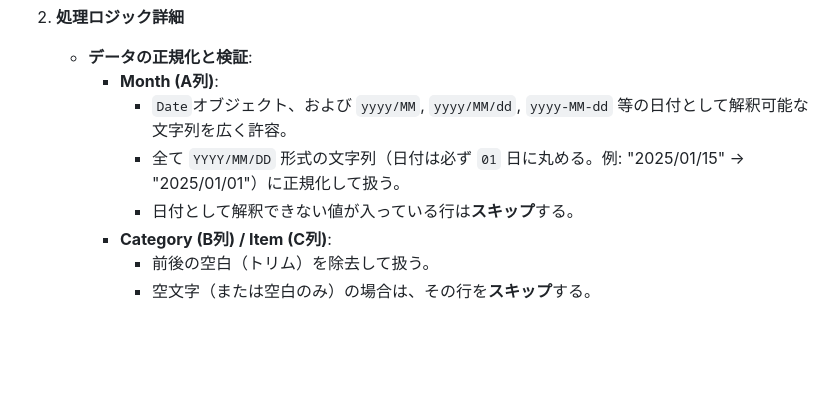
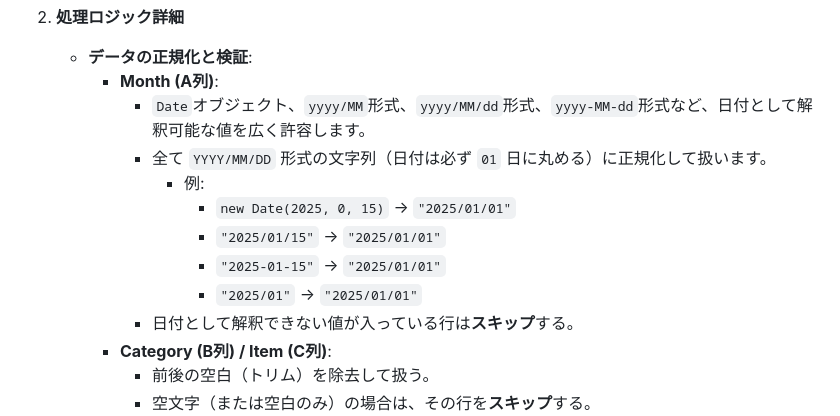
Before and after one commit to Ryo-Nakano/spreadsheet-chart-racing, a Markdown page: specs/transform_vertical_data_to_horizontal_accumulation.md, the part around the change printed below. Rendered like a GitHub page; blank space fills up the shorter version.

```diff
--- a/specs/transform_vertical_data_to_horizontal_accumulation.md
+++ b/specs/transform_vertical_data_to_horizontal_accumulation.md
@@ -32,8 +32,13 @@
 2.  **処理ロジック詳細**
     *   **データの正規化と検証**:
         *   **Month (A列)**:
-            *   `Date`オブジェクト、および `yyyy/MM`, `yyyy/MM/dd`, `yyyy-MM-dd` 等の日付として解釈可能な文字列を広く許容。
-            *   全て `YYYY/MM/DD` 形式の文字列（日付は必ず `01` 日に丸める。例: "2025/01/15" → "2025/01/01"）に正規化して扱う。
+            *   `Date`オブジェクト、`yyyy/MM`形式、`yyyy/MM/dd`形式、`yyyy-MM-dd`形式など、日付として解釈可能な値を広く許容します。
+            *   全て `YYYY/MM/DD` 形式の文字列（日付は必ず `01` 日に丸める）に正規化して扱います。
+                *   例:
+                    *   `new Date(2025, 0, 15)` → `"2025/01/01"`
+                    *   `"2025/01/15"` → `"2025/01/01"`
+                    *   `"2025-01-15"` → `"2025/01/01"`
+                    *   `"2025/01"` → `"2025/01/01"`
             *   日付として解釈できない値が入っている行は**スキップ**する。
         *   **Category (B列) / Item (C列)**:
             *   前後の空白（トリム）を除去して扱う。
```
Also changed, not shown: other parts of specs/transform_vertical_data_to_horizontal_accumulation.md (+14 -14 lines).
